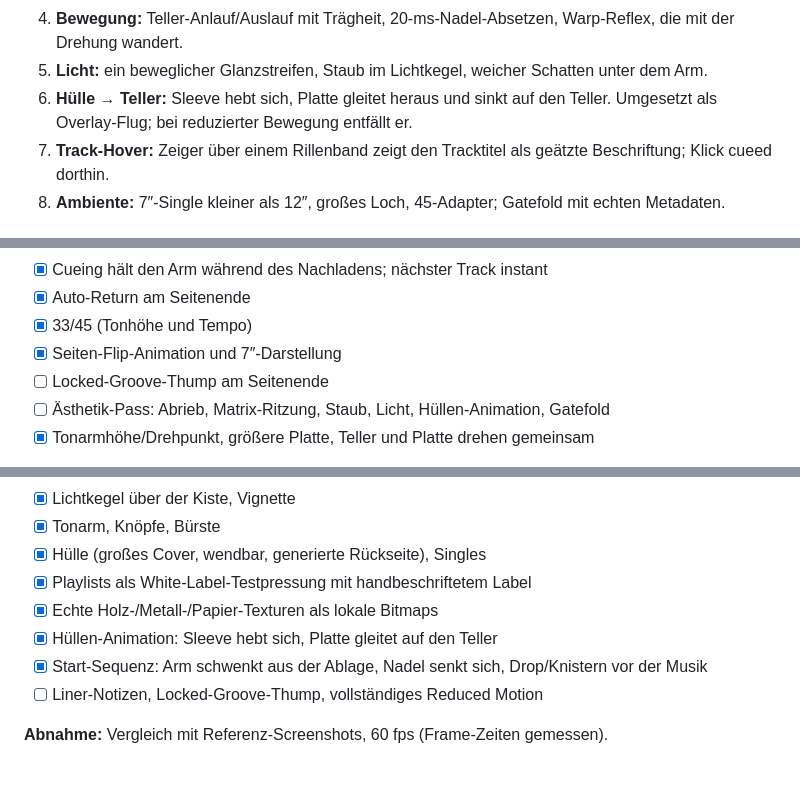
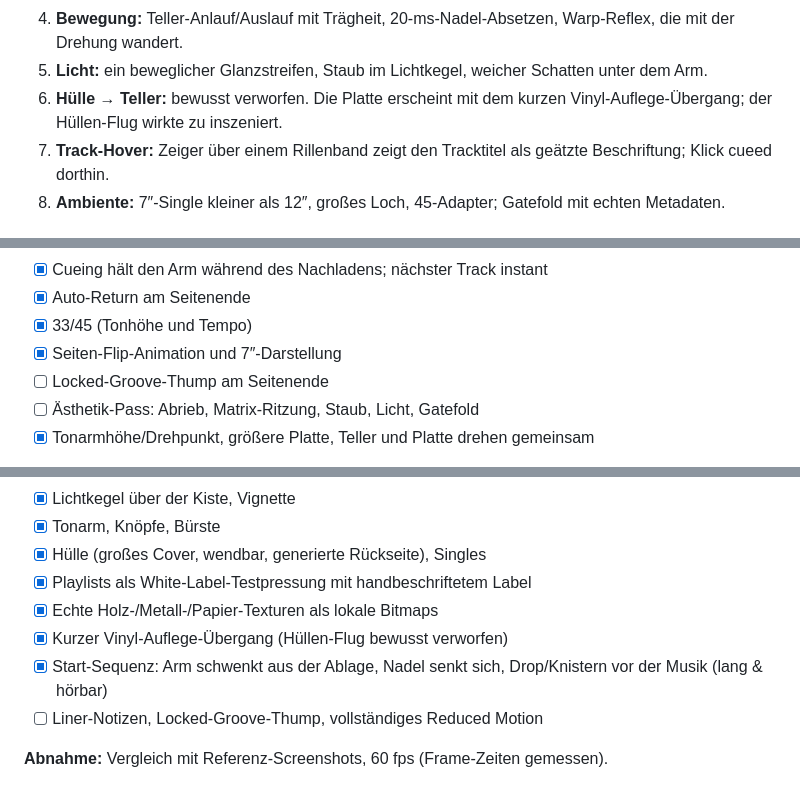
Before and after one commit to KyrionKS/longplay, a Markdown page: PLAN.md, 3 parts joined by grey strips. Rendered like a GitHub page.

```diff
--- a/PLAN.md
+++ b/PLAN.md
@@ -325,8 +325,8 @@ Priorisiert nach Wirkung, nicht nach Aufwand:
    die mit der Drehung wandert.
 5. **Licht:** ein beweglicher Glanzstreifen, Staub im Lichtkegel, weicher Schatten
    unter dem Arm.
-6. **Hülle → Teller:** Sleeve hebt sich, Platte gleitet heraus und sinkt auf den Teller.
-   Umgesetzt als Overlay-Flug; bei reduzierter Bewegung entfällt er.
+6. **Hülle → Teller:** bewusst verworfen. Die Platte erscheint mit dem kurzen
+   Vinyl-Auflege-Übergang; der Hüllen-Flug wirkte zu inszeniert.
 7. **Track-Hover:** Zeiger über einem Rillenband zeigt den Tracktitel als geätzte
    Beschriftung; Klick cueed dorthin.
 8. **Ambiente:** 7″-Single kleiner als 12″, großes Loch, 45-Adapter; Gatefold mit
@@ -399,7 +399,7 @@ auf die ersten beiden Ausgänge, weitere Kanäle bleiben still. Mono wird herunt
 - [x] 33/45 (Tonhöhe und Tempo)
 - [x] Seiten-Flip-Animation und 7″-Darstellung
 - [ ] Locked-Groove-Thump am Seitenende
-- [ ] Ästhetik-Pass: Abrieb, Matrix-Ritzung, Staub, Licht, Hüllen-Animation, Gatefold
+- [ ] Ästhetik-Pass: Abrieb, Matrix-Ritzung, Staub, Licht, Gatefold
 - [x] Tonarmhöhe/Drehpunkt, größere Platte, Teller und Platte drehen gemeinsam
 
 **Abnahme:** Armwinkel und Rillenposition stimmen überein, Cueing sitzt auf dem
@@ -416,8 +416,8 @@ Der Interaktionskern ist erreicht; die Material- und Lichtpolitur folgt im Ästh
 - [x] Hülle (großes Cover, wendbar, generierte Rückseite), Singles
 - [x] Playlists als White-Label-Testpressung mit handbeschriftetem Label
 - [x] Echte Holz-/Metall-/Papier-Texturen als lokale Bitmaps
-- [x] Hüllen-Animation: Sleeve hebt sich, Platte gleitet auf den Teller
-- [x] Start-Sequenz: Arm schwenkt aus der Ablage, Nadel senkt sich, Drop/Knistern vor der Musik
+- [x] Kurzer Vinyl-Auflege-Übergang (Hüllen-Flug bewusst verworfen)
+- [x] Start-Sequenz: Arm schwenkt aus der Ablage, Nadel senkt sich, Drop/Knistern vor der Musik (lang & hörbar)
 - [ ] Liner-Notizen, Locked-Groove-Thump, vollständiges Reduced Motion
 
 **Abnahme:** Vergleich mit Referenz-Screenshots, 60 fps (Frame-Zeiten gemessen).
```
Also changed, not shown: README.md (+5 -5 lines), docs/phase3.png, 7 other files.
